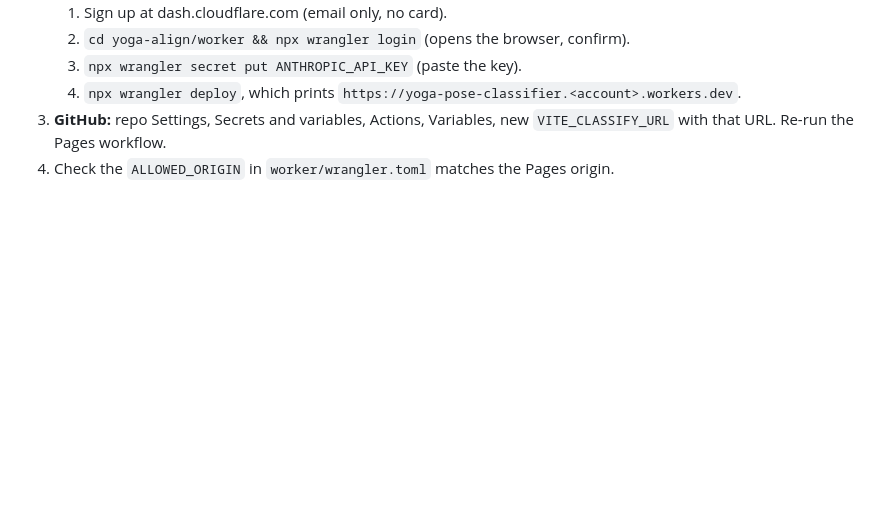
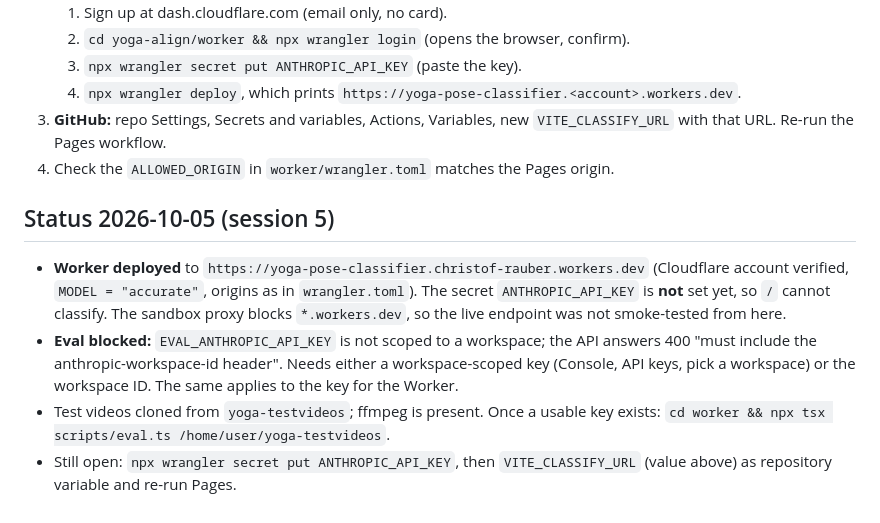
Before and after one commit to christofrauber-cmyk/claude-start, a Markdown page: yoga-align/docs/NEXT.md, the part around the change. Drawn GitHub-style; blank space fills up the shorter version.

Commit message:
Handover: Worker deployed, eval blocked on workspace-scoped key
Co-Authored-By: Claude Sonnet 5.5 <noreply@anthropic.com>
Claude-Session: https://claude.ai/code/session_01QmDVaXzEFjqbjyh4AujmL5

```diff
--- a/yoga-align/docs/NEXT.md
+++ b/yoga-align/docs/NEXT.md
@@ -47,3 +47,9 @@ App and Worker typecheck and build (`npm run build`, `wrangler deploy --dry-run`
    4. `npx wrangler deploy`, which prints `https://yoga-pose-classifier.<account>.workers.dev`.
 3. **GitHub:** repo Settings, Secrets and variables, Actions, Variables, new `VITE_CLASSIFY_URL` with that URL. Re-run the Pages workflow.
 4. Check the `ALLOWED_ORIGIN` in `worker/wrangler.toml` matches the Pages origin.
+
+## Status 2026-10-05 (session 5)
+- **Worker deployed** to `https://yoga-pose-classifier.christof-rauber.workers.dev` (Cloudflare account verified, `MODEL = "accurate"`, origins as in `wrangler.toml`). The secret `ANTHROPIC_API_KEY` is **not** set yet, so `/` cannot classify. The sandbox proxy blocks `*.workers.dev`, so the live endpoint was not smoke-tested from here.
+- **Eval blocked:** `EVAL_ANTHROPIC_API_KEY` is not scoped to a workspace; the API answers 400 "must include the anthropic-workspace-id header". Needs either a workspace-scoped key (Console, API keys, pick a workspace) or the workspace ID. The same applies to the key for the Worker.
+- Test videos cloned from `yoga-testvideos`; ffmpeg is present. Once a usable key exists: `cd worker && npx tsx scripts/eval.ts /home/user/yoga-testvideos`.
+- Still open: `npx wrangler secret put ANTHROPIC_API_KEY`, then `VITE_CLASSIFY_URL` (value above) as repository variable and re-run Pages.
```
